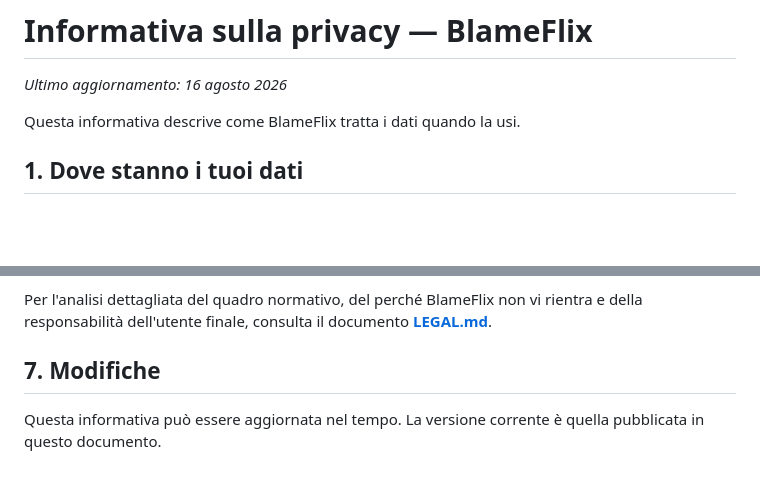
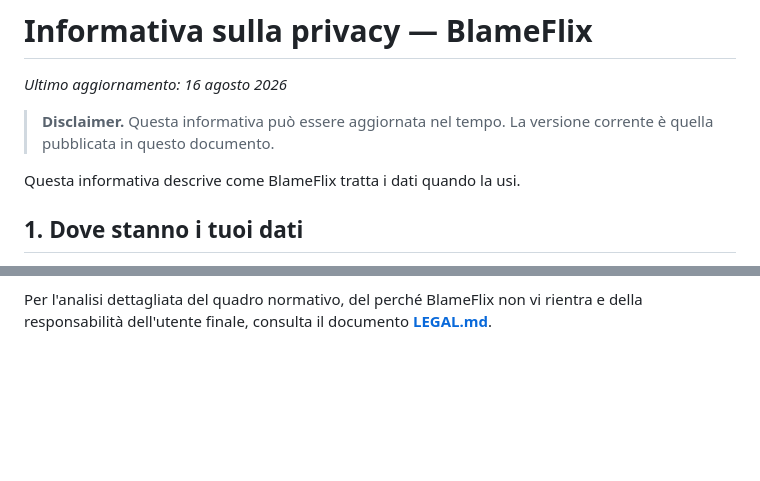
Before and after one commit to padelle2603/blameflix, a Markdown page: PRIVACY.md, 2 parts joined by grey strips. Drawn GitHub-style; blank space fills up the shorter version.

Commit message:
PRIVACY: paragrafo 7 spostato all'inizio come disclaimer

```diff
--- a/PRIVACY.md
+++ b/PRIVACY.md
@@ -1,6 +1,9 @@
 # Informativa sulla privacy — BlameFlix
 
 _Ultimo aggiornamento: 16 agosto 2026_
+
+> **Disclaimer.** Questa informativa può essere aggiornata nel tempo. La
+> versione corrente è quella pubblicata in questo documento.
 
 Questa informativa descrive come BlameFlix tratta i dati quando la usi.
 
@@ -161,8 +164,3 @@ diritto d'autore.
 Per l'analisi dettagliata del quadro normativo, del perché BlameFlix non vi
 rientra e della responsabilità dell'utente finale, consulta il documento
 **[LEGAL.md](LEGAL.md)**.
-
-## 7. Modifiche
-
-Questa informativa può essere aggiornata nel tempo. La versione corrente è
-quella pubblicata in questo documento.
```
